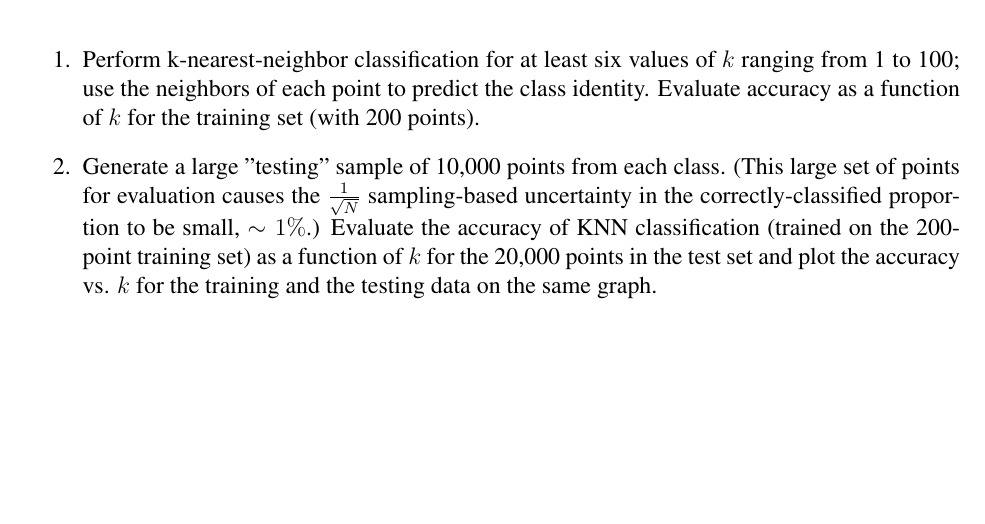
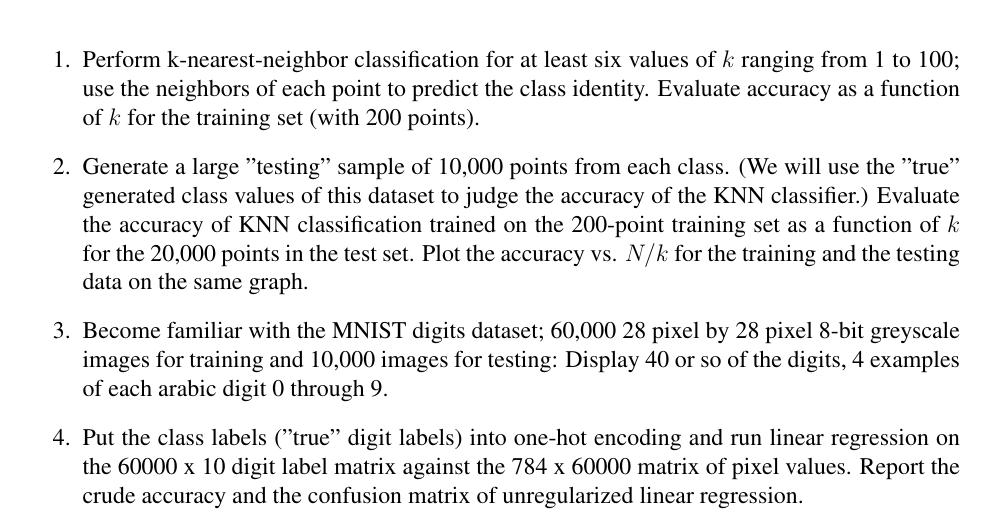
Before and after one commit to wltrimbl/uchicago-data221, a LaTeX book (homeworks/HW4A.tex): part of the page, cut so that both start at the same text, the shorter picture padded with empty space. Compiled offline with pdfLaTeX.

Commit message:
Added two more getting-to-know-dataset questions on MNIST

```diff
--- a/homeworks/HW4A.tex
+++ b/homeworks/HW4A.tex
@@ -89,9 +89,16 @@ Using this distribution, we can reproduce the graph of accuracy vs model complex
 Perform k-nearest-neighbor classification for at least six values of $k$ ranging from 1 to 100; use the neighbors of each point to predict the class identity.  Evaluate accuracy as a function of $k$ for the training set (with 200 points).
 
 \item
-Generate a large "testing" sample of 10,000 points from each class.  (This large set of points for evaluation causes the ${1 \over \sqrt{N} }$ sampling-based uncertainty in the correctly-classified proportion to be small, $ \sim 1\%$.) Evaluate the accuracy of KNN classification (trained on the 200-point training set)  as a function of $k$ for the 20,000 points in the test set and plot the accuracy vs. $k$ for the training and the testing data on the same graph.
+Generate a large "testing" sample of 10,000 points from each class.  (We will use the "true" generated class values of this dataset to judge the accuracy of the KNN classifier.)
+% (This large set of points for evaluation causes the ${1 \over \sqrt{N} }$ sampling-based uncertainty in the correctly-classified proportion to be small, $ \sim 1\%$.)
+Evaluate the accuracy of KNN classification trained on the 200-point training set as a function of $k$ for the 20,000 points in the test set.  Plot the accuracy vs. $N/k$ for the training and the testing data on the same graph.
 
+\item
+Become familiar with the MNIST digits dataset; 60,000 28 pixel by 28 pixel 8-bit greyscale images for training and 10,000 images for testing:  Display 40 or so of the digits, 4 examples of each arabic digit 0 through 9.
 
+\item
+Put the class labels ("true" digit labels) into one-hot encoding and run linear regression on the 60000 x 10 digit label matrix against the 784 x 60000 matrix of pixel values.
+Report the crude accuracy and the confusion matrix of unregularized linear regression.
 %  Looking at the UCI "default of credit card clients Data Set" contains various fields describing 30,000 credit card customers in Taiwan in 2005. (Yeh \& Lien,  doi://10.1016/j.eswa.2007.12.020)
 
 % \item
```
Also changed, not shown: homeworks/HW4A.pdf.
